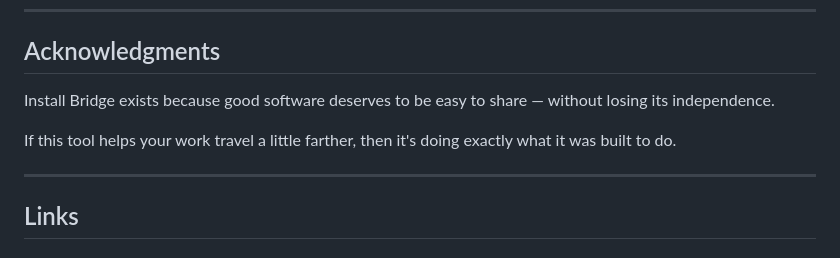
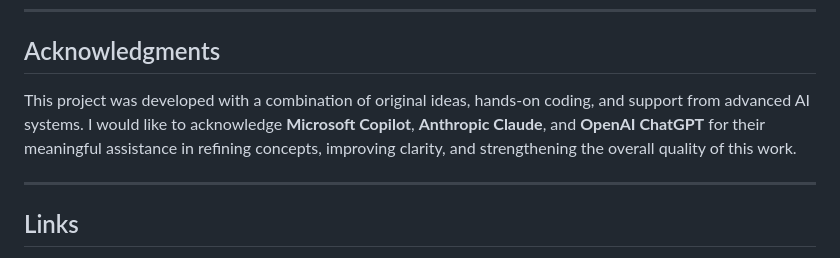
Before and after one commit to dfeen87/Install-Bridge, a Markdown page: README.md, the part around the change. Drawn GitHub-style.

Commit message:
Revise acknowledgments in README.md
Acknowledged AI systems that assisted in project development.

```diff
--- a/README.md
+++ b/README.md
@@ -333,9 +333,7 @@ This project is licensed under the MIT License - see the [LICENSE](LICENSE) file
 
 ## Acknowledgments
 
-Install Bridge exists because good software deserves to be easy to share — without losing its independence.
-
-If this tool helps your work travel a little farther, then it's doing exactly what it was built to do.
+This project was developed with a combination of original ideas, hands‑on coding, and support from advanced AI systems. I would like to acknowledge **Microsoft Copilot**, **Anthropic Claude**, and **OpenAI ChatGPT** for their meaningful assistance in refining concepts, improving clarity, and strengthening the overall quality of this work.
 
 ---
 
```
